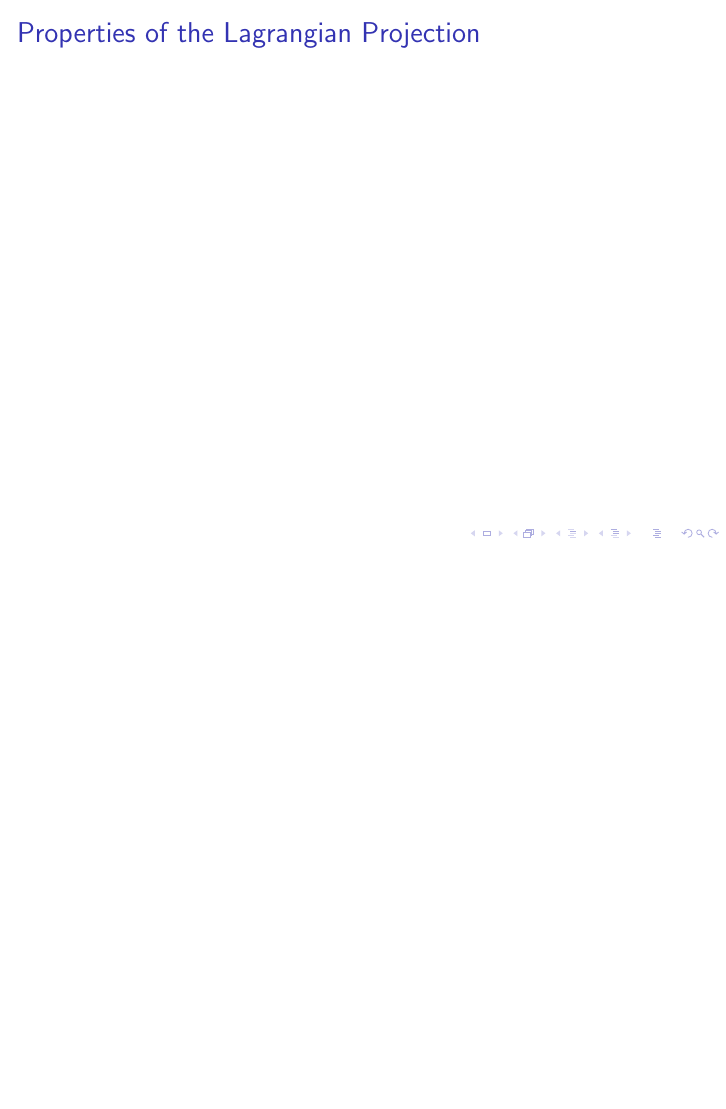
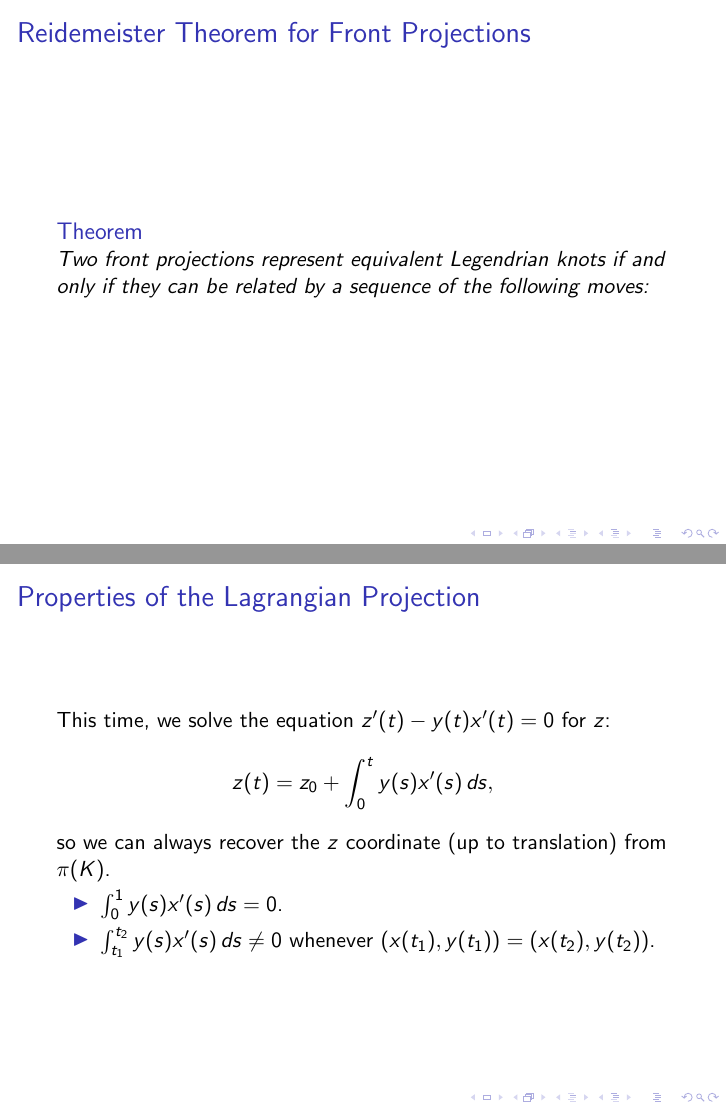
Before and after one commit to shreyascasturi/KnotTheoryPaper2018, LaTeX slides (beam.tex): page 8 of 8 before the commit and pages 8 and 9 of 9 after it, the two joined at a grey line, the shorter picture padded with empty space. Compiled offline with pdfLaTeX.

Commit message:
Lagrangian proj, Reidemeister moves

```diff
--- a/beam.tex
+++ b/beam.tex
@@ -66,3 +67,4 @@
 
 \begin{frame}
     \frametitle{Properties of the Front Projection}
+    We solve the equation $z'(t) - y(t)x'(t) = 0$ for $y$:
@@ -90,7 +92,23 @@
 \end{frame}
 
 \begin{frame}
+    \frametitle{Reidemeister Theorem for Front Projections}
+    \begin{theorem}
+        Two front projections represent equivalent Legendrian knots if and only if
+        they can be related by a sequence of the following moves:
+    \end{theorem}
+\end{frame}
+
+\begin{frame}
 \frametitle{Properties of the Lagrangian Projection}
+    This time, we solve the equation $z'(t) - y(t)x'(t) = 0$ for $z$:
+    \[ z(t) = z_0 + \int_0^t y(s)x'(s)\,ds, \]
+    so we can always recover the $z$ coordinate (up to translation) from $\pi(K)$.
+
+    \begin{itemize}
+    \item $\int_0^1 y(s)x'(s)\,ds = 0$.
+    \item $\int_{t_1}^{t_2}y(s)x'(s)\,ds \neq 0$ whenever $(x(t_1),y(t_1))=(x(t_2),y(t_2))$.
+    \end{itemize}
 \end{frame}
 
 \section{Classical Invariants}
```
Also changed, not shown: beam.pdf, beam.tex (13 more changed lines), 3 other files.
